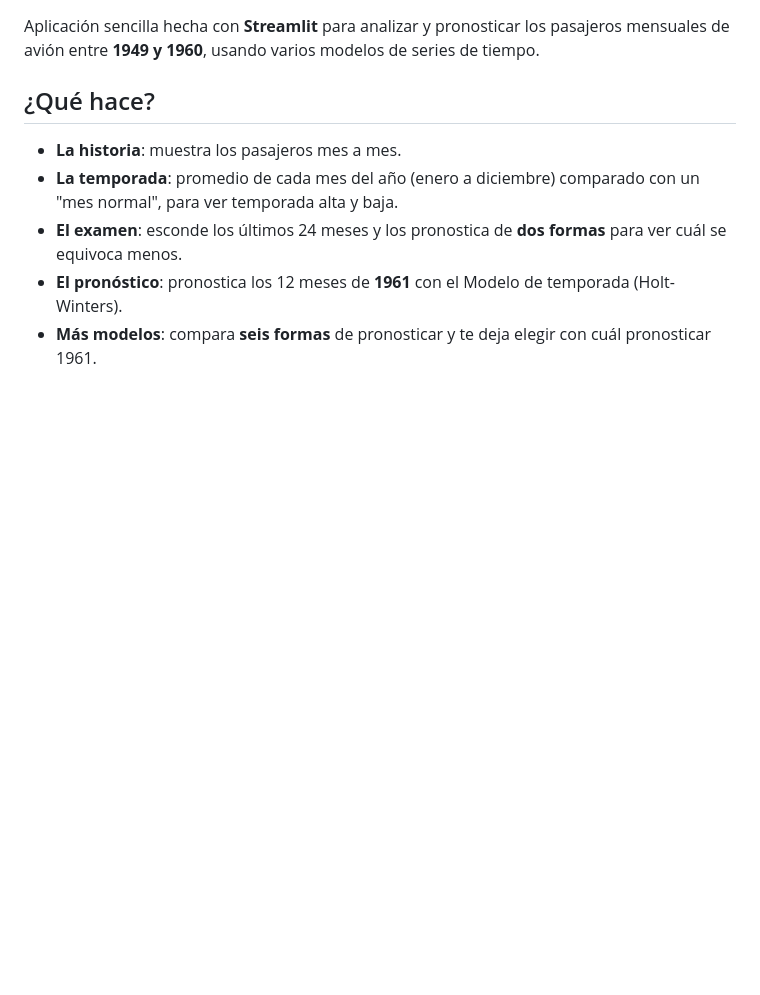
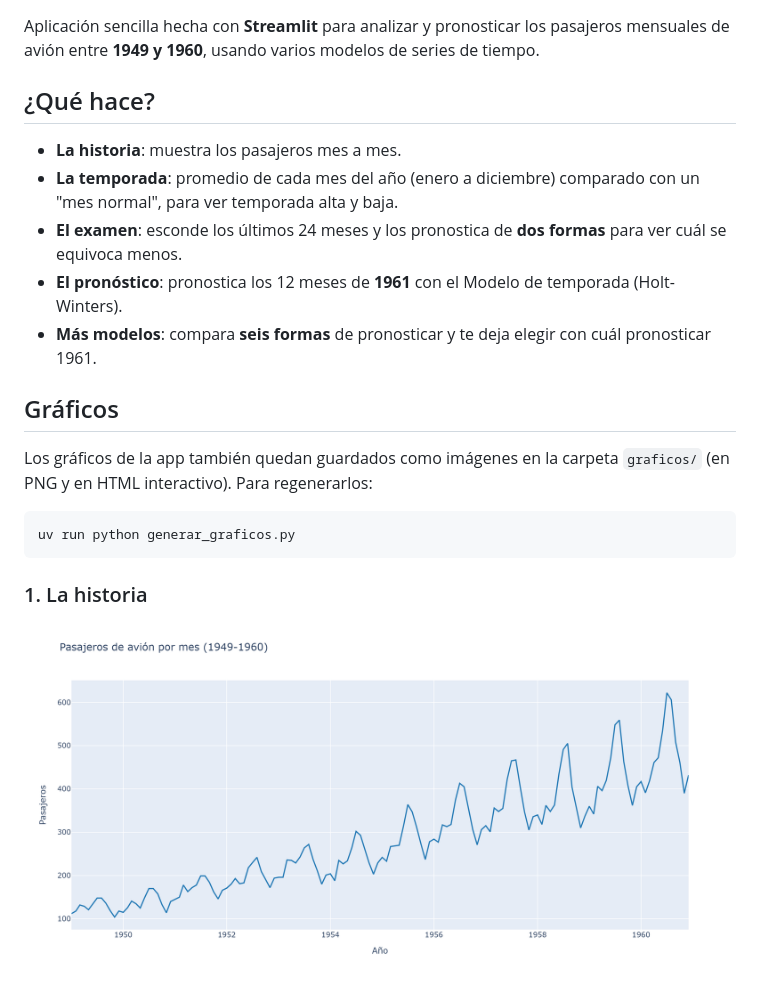
Before and after one commit to OscarDavidChacon/cuantos-pasajeros-proyecta-este-a-o, a Markdown page: README.md, the part around one of its changes. GitHub-like rendering; pictures changed too: graficos/1_la_historia.png (added); blank space fills up the shorter version.

````diff
--- a/README.md
+++ b/README.md
@@ -15,3 +15,17 @@ series de tiempo.
   temporada (Holt-Winters).
 - **Más modelos**: compara **seis formas** de pronosticar y te deja elegir con
   cuál pronosticar 1961.
+
+## Gráficos
+
+Los gráficos de la app también quedan guardados como imágenes en la carpeta
+`graficos/` (en PNG y en HTML interactivo). Para regenerarlos:
+
+```bash
+uv run python generar_graficos.py
+```
+
+### 1. La historia
+
+![La historia](graficos/1_la_historia.png)
+
````
Also changed, not shown: other parts of README.md (+22 -1 lines), graficos/2_la_temporada.png (added), graficos/3_el_examen.png (added), graficos/4_el_pronostico.png (added), graficos/5_mas_modelos.png (added), graficos/6_pronostico_ganador.png (added), 9 other files.
